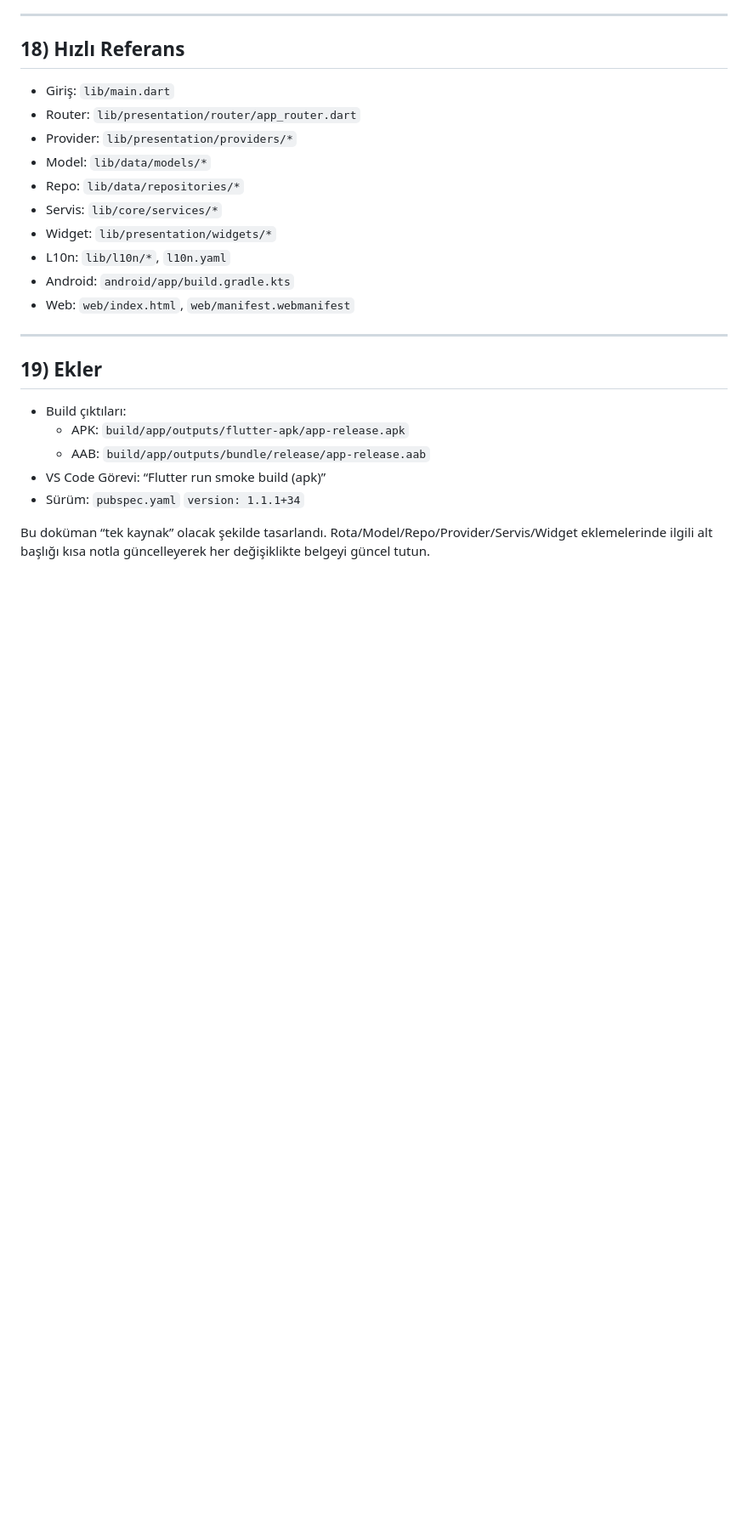
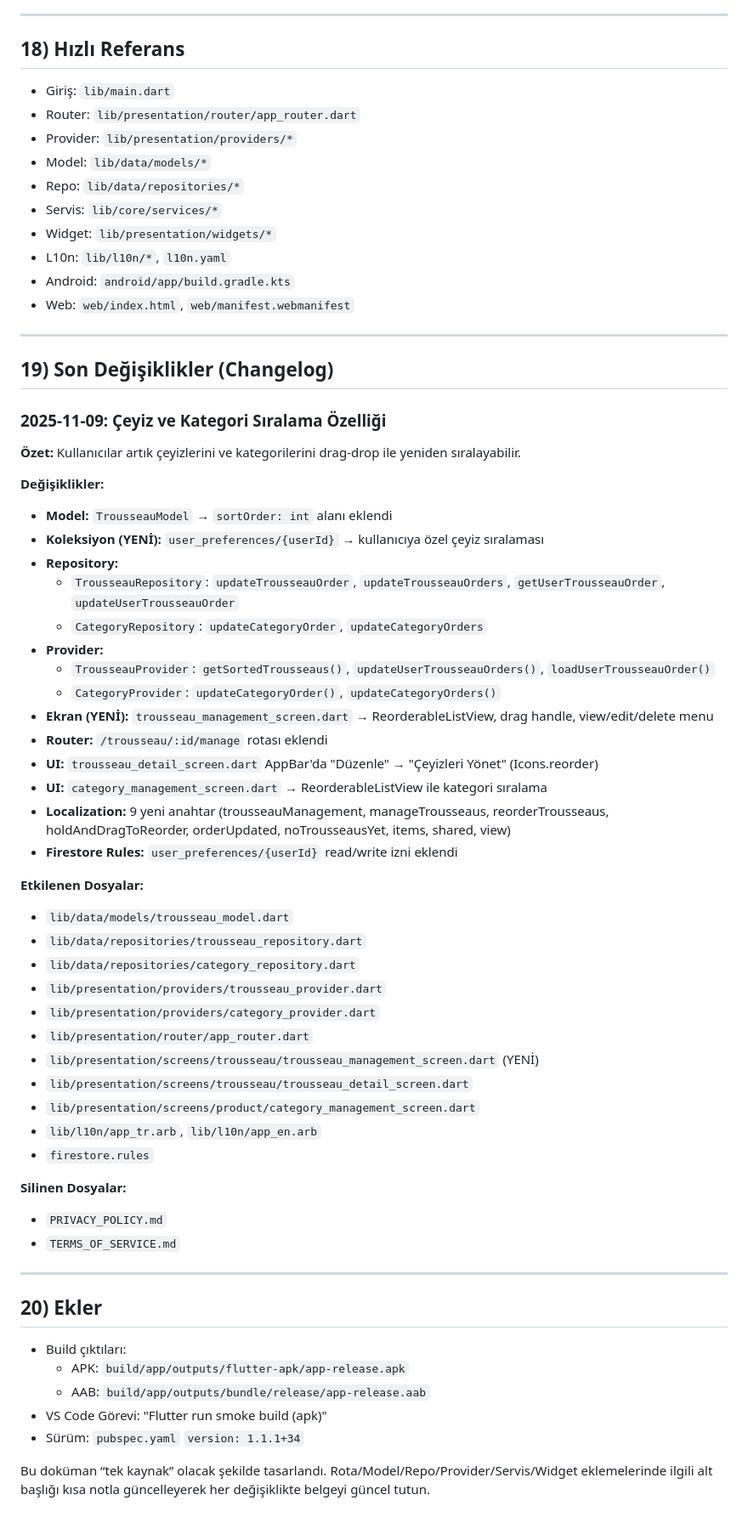
Before and after one commit to eyzaun/ceyiz-diz, a Markdown page: docs/PROJECT_CONTEXT.md, the part around one of its changes. Shown at 85% size. Drawn GitHub-style; blank space fills up the shorter version.

Commit message:
docs: update PROJECT_CONTEXT for trousseau/category reordering feature (Nov 2025)

```diff
--- a/docs/PROJECT_CONTEXT.md
+++ b/docs/PROJECT_CONTEXT.md
@@ -508,12 +552,52 @@ Quality Gates (hedef):
 
 ---
 
-## 19) Ekler
+## 19) Son Değişiklikler (Changelog)
+
+### 2025-11-09: Çeyiz ve Kategori Sıralama Özelliği
+**Özet:** Kullanıcılar artık çeyizlerini ve kategorilerini drag-drop ile yeniden sıralayabilir.
+
+**Değişiklikler:**
+- **Model:** `TrousseauModel` → `sortOrder: int` alanı eklendi
+- **Koleksiyon (YENİ):** `user_preferences/{userId}` → kullanıcıya özel çeyiz sıralaması
+- **Repository:**
+  - `TrousseauRepository`: `updateTrousseauOrder`, `updateTrousseauOrders`, `getUserTrousseauOrder`, `updateUserTrousseauOrder`
+  - `CategoryRepository`: `updateCategoryOrder`, `updateCategoryOrders`
+- **Provider:**
+  - `TrousseauProvider`: `getSortedTrousseaus()`, `updateUserTrousseauOrders()`, `loadUserTrousseauOrder()`
+  - `CategoryProvider`: `updateCategoryOrder()`, `updateCategoryOrders()`
+- **Ekran (YENİ):** `trousseau_management_screen.dart` → ReorderableListView, drag handle, view/edit/delete menu
+- **Router:** `/trousseau/:id/manage` rotası eklendi
+- **UI:** `trousseau_detail_screen.dart` AppBar'da "Düzenle" → "Çeyizleri Yönet" (Icons.reorder)
+- **UI:** `category_management_screen.dart` → ReorderableListView ile kategori sıralama
+- **Localization:** 9 yeni anahtar (trousseauManagement, manageTrousseaus, reorderTrousseaus, holdAndDragToReorder, orderUpdated, noTrousseausYet, items, shared, view)
+- **Firestore Rules:** `user_preferences/{userId}` read/write izni eklendi
+
+**Etkilenen Dosyalar:**
+- `lib/data/models/trousseau_model.dart`
+- `lib/data/repositories/trousseau_repository.dart`
+- `lib/data/repositories/category_repository.dart`
+- `lib/presentation/providers/trousseau_provider.dart`
+- `lib/presentation/providers/category_provider.dart`
+- `lib/presentation/router/app_router.dart`
+- `lib/presentation/screens/trousseau/trousseau_management_screen.dart` (YENİ)
+- `lib/presentation/screens/trousseau/trousseau_detail_screen.dart`
+- `lib/presentation/screens/product/category_management_screen.dart`
+- `lib/l10n/app_tr.arb`, `lib/l10n/app_en.arb`
+- `firestore.rules`
+
+**Silinen Dosyalar:**
+- `PRIVACY_POLICY.md`
+- `TERMS_OF_SERVICE.md`
+
+---
+
+## 20) Ekler
 
 - Build çıktıları:
   - APK: `build/app/outputs/flutter-apk/app-release.apk`
   - AAB: `build/app/outputs/bundle/release/app-release.aab`
-- VS Code Görevi: “Flutter run smoke build (apk)”
+- VS Code Görevi: "Flutter run smoke build (apk)"
 - Sürüm: `pubspec.yaml` `version: 1.1.1+34`
 
 Bu doküman “tek kaynak” olacak şekilde tasarlandı. Rota/Model/Repo/Provider/Servis/Widget eklemelerinde ilgili alt başlığı kısa notla güncelleyerek her değişiklikte belgeyi güncel tutun.
```
Also changed, not shown: other parts of docs/PROJECT_CONTEXT.md (+49 -5 lines).
